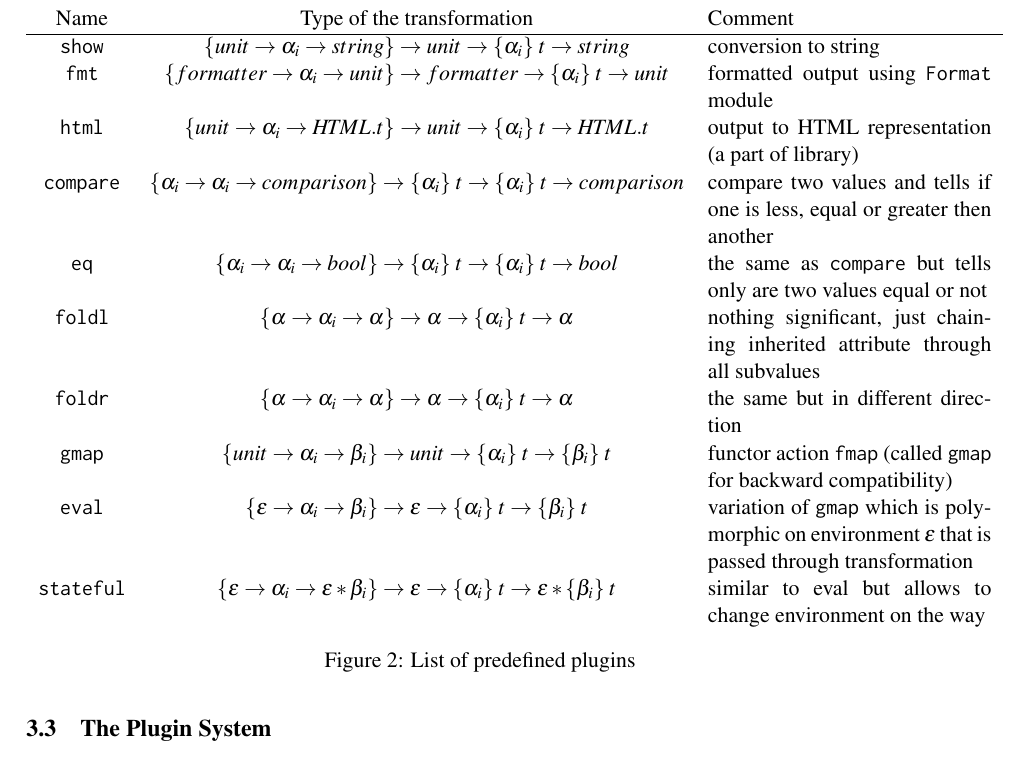
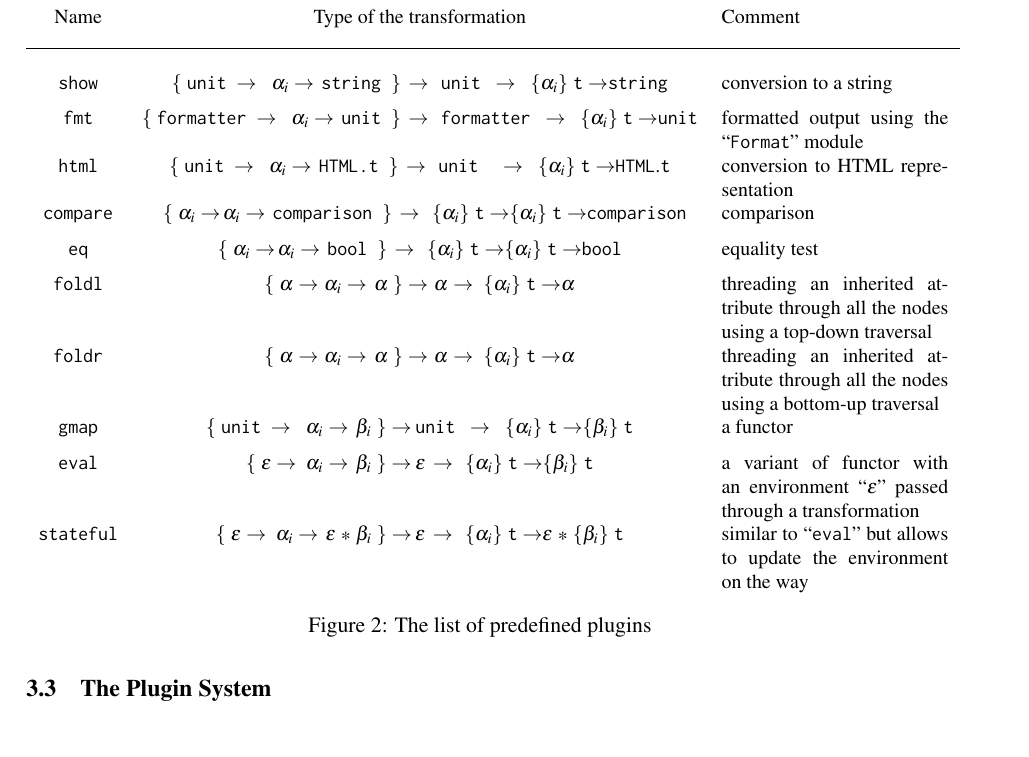
Before and after one commit to PLTools/GT, a LaTeX paper (papers/EPTCS/main.tex, which reads papers/EPTCS/impl.tex): part of page 11 of 24, cut so that both start at the same text. Compiled offline with pdfLaTeX; a LaTeX package or settings file that is missing is left out.

Commit message:
Plugin table

```diff
--- a/papers/EPTCS/impl.tex
+++ b/papers/EPTCS/impl.tex
@@ -188,21 +188,22 @@ With this definition an end used does not need to deal with the fixpoint combina
 
 \begin{figure}[t]
   \center
-  \begin{tabular}{ccp{5cm}}
-    Name & Type of the transformation & Comment \\
-    \hline
-    \lstinline|show| & $\{unit \to \alpha_i \to string\}\to unit \to\{\alpha_i\}\;t \to string$ & conversion to string \\
-    \lstinline|fmt| & $  \{formatter \to \alpha_i \to unit\}\to formatter \to\{\alpha_i\}\;t \to unit$& formatted output using \lstinline|Format| module \\
-    \lstinline|html| & $\{unit \to \alpha_i \to H\!T\!ML.t \}$  $\to unit \to\{\alpha_i\}\;t \to H\!T\!ML.t $& output to HTML representation (a part of library)\\
-    \lstinline|compare| & $\{\alpha_i \to \alpha_i \to comparison\} \to$ $\{\alpha_i\}\;t \to\{\alpha_i\}\;t \to comparison$& compare two values and tells if one is less, equal or greater then another\\
-    \lstinline|eq| & $\{\alpha_i \to \alpha_i \to bool\}\to \{\alpha_i\}\;t \to\{\alpha_i\}\;t \to bool$ & the same as \lstinline|compare| but tells only are two values equal or not \\
-    \lstinline|foldl| & $\{\alpha \to \alpha_i \to \alpha \}\to \alpha \to\{\alpha_i\}\;t \to \alpha $&  nothing significant, just chaining inherited attribute through all subvalues \\
-    \lstinline|foldr| & $\{\alpha \to \alpha_i \to \alpha \}\to \alpha \to\{\alpha_i\}\;t \to \alpha $ &  the same but in different direction \\
-    \lstinline|gmap| & $\{unit \to \alpha_i \to \beta_i \}\to unit \to \{\alpha_i\}\;t \to \{\beta_i\}\;t $ & functor action \lstinline|fmap| (called \lstinline|gmap| for backward compatibility)\\
-    \lstinline|eval| & $\{\epsilon \to \alpha_i \to \beta_i \}\to \epsilon \to \{\alpha_i\}\;t \to \{\beta_i\}\;t $ & variation of \lstinline|gmap| which is polymorphic on environment $\epsilon$ that is passed through transformation\\
-    \lstinline|stateful| & $\{\epsilon \to \alpha_i \to \epsilon * \beta_i \}\to \epsilon \to \{\alpha_i\}\;t \to \epsilon * \{\beta_i\}\;t $ & similar to eval but allows to change environment on the way
+  \small
+  \begin{tabular}{ccp{4cm}}
+    Name & Type of the transformation & Comment \\[3mm]
+    \hline\\
+    \lstinline|show| & \lstinline|$\{$ unit -> $\alpha_i$ -> string $\}$ -> unit -> $\{\alpha_i\}$ t -> string| & conversion to a string \\[2mm]
+    \lstinline|fmt| & \lstinline|$\{$ formatter -> $\alpha_i$ -> unit $\}$ -> formatter -> $\{\alpha_i\}$ t -> unit| & formatted output using the ``\lstinline|Format|'' module \\[2mm]
+    \lstinline|html| & \lstinline|$\{$ unit -> $\alpha_i$ -> HTML.t $\}$ -> unit  -> $\{\alpha_i\}$ t -> HTML.t| & conversion to HTML representation\\[2mm]
+    \lstinline|compare| & \lstinline| $\{$ $\alpha_i$ -> $\alpha_i$ -> comparison $\}$ -> $\{\alpha_i\}$ t -> $\{\alpha_i\}$ t -> comparison| & comparison \\[2mm]
+    \lstinline|eq| & \lstinline|$\{$ $\alpha_i$ -> $\alpha_i$ -> bool $\}$ -> $\{\alpha_i\}$ t -> $\{\alpha_i\}$ t -> bool| & equality test \\[2mm]
+    \lstinline|foldl| & \lstinline |$\{$ $\alpha$ -> $\alpha_i$ -> $\alpha$ $\}$ -> $\alpha$ -> $\{\alpha_i\}$ t -> $\alpha$| & threading an inherited attribute through all the nodes using a top-down traversal \\[2mm]
+    \lstinline|foldr| & \lstinline |$\{$ $\alpha$ -> $\alpha_i$ -> $\alpha$ $\}$ -> $\alpha$ -> $\{\alpha_i\}$ t -> $\alpha$| & threading an inherited attribute through all the nodes using a bottom-up traversal \\[2mm]
+    \lstinline|gmap| & \lstinline|$\{$ unit -> $\alpha_i$ -> $\beta_i$ $\}$ -> unit -> $\{\alpha_i\}$ t -> $\{\beta_i\}$ t| & a functor\\[2mm]
+    \lstinline|eval| & \lstinline|$\{$ $\epsilon$ -> $\alpha_i$ -> $\beta_i$ $\}$ -> $\epsilon$ -> $\{\alpha_i\}$ t -> $\{\beta_i\}$ t| & a variant of functor with an environment ``$\epsilon$'' passed through a transformation\\[2mm]
+    \lstinline|stateful| & \lstinline|$\{$ $\epsilon$ -> $\alpha_i$ -> $\epsilon$ * $\beta_i$ $\}$ -> $\epsilon$ -> $\{\alpha_i\}$ t -> $\epsilon$ * $\{\beta_i\}$ t| & similar to ``\lstinline|eval|'' but allows to update the environment on the way
   \end{tabular}
-  \caption{List of predefined plugins}
+  \caption{The list of predefined plugins}
   \label{listofplugins}
 \end{figure}
 
```
